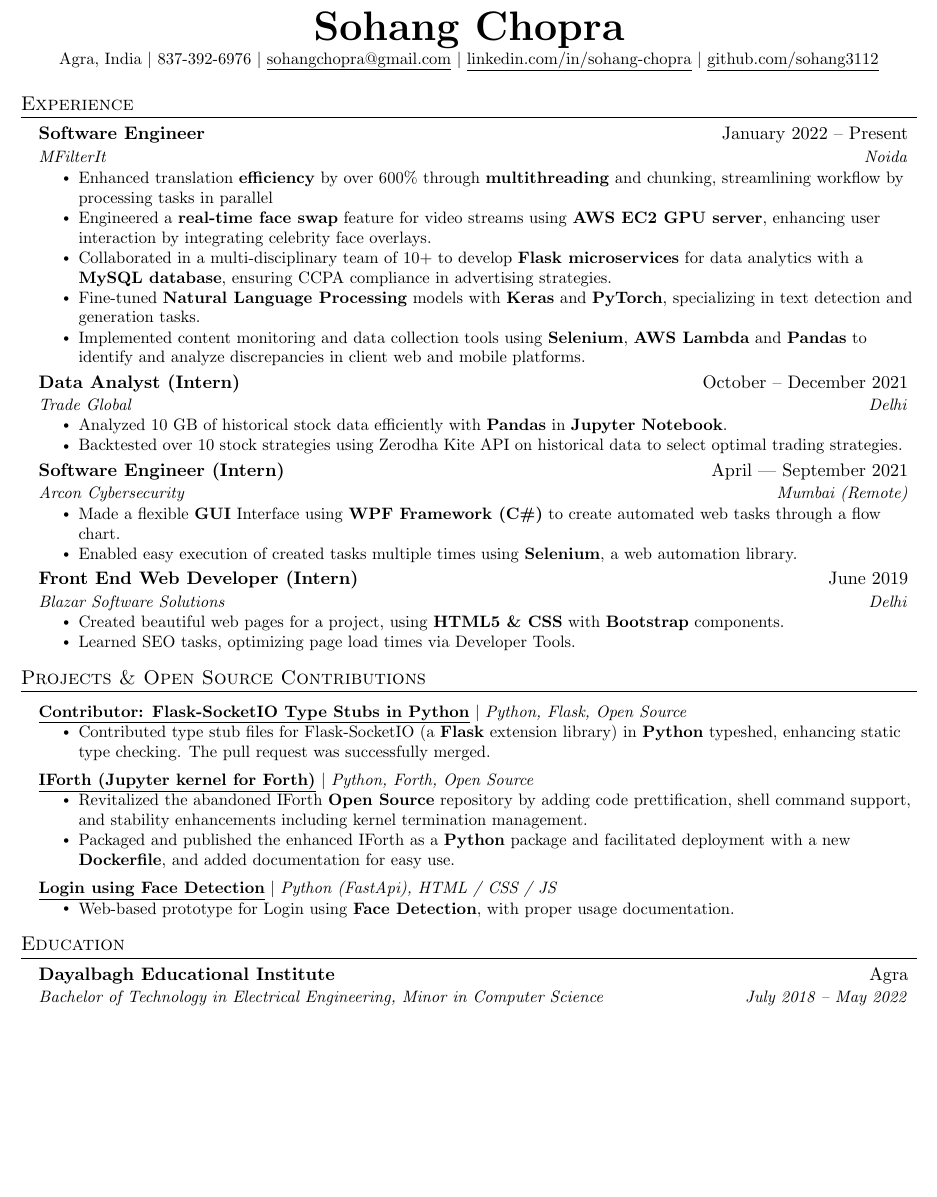
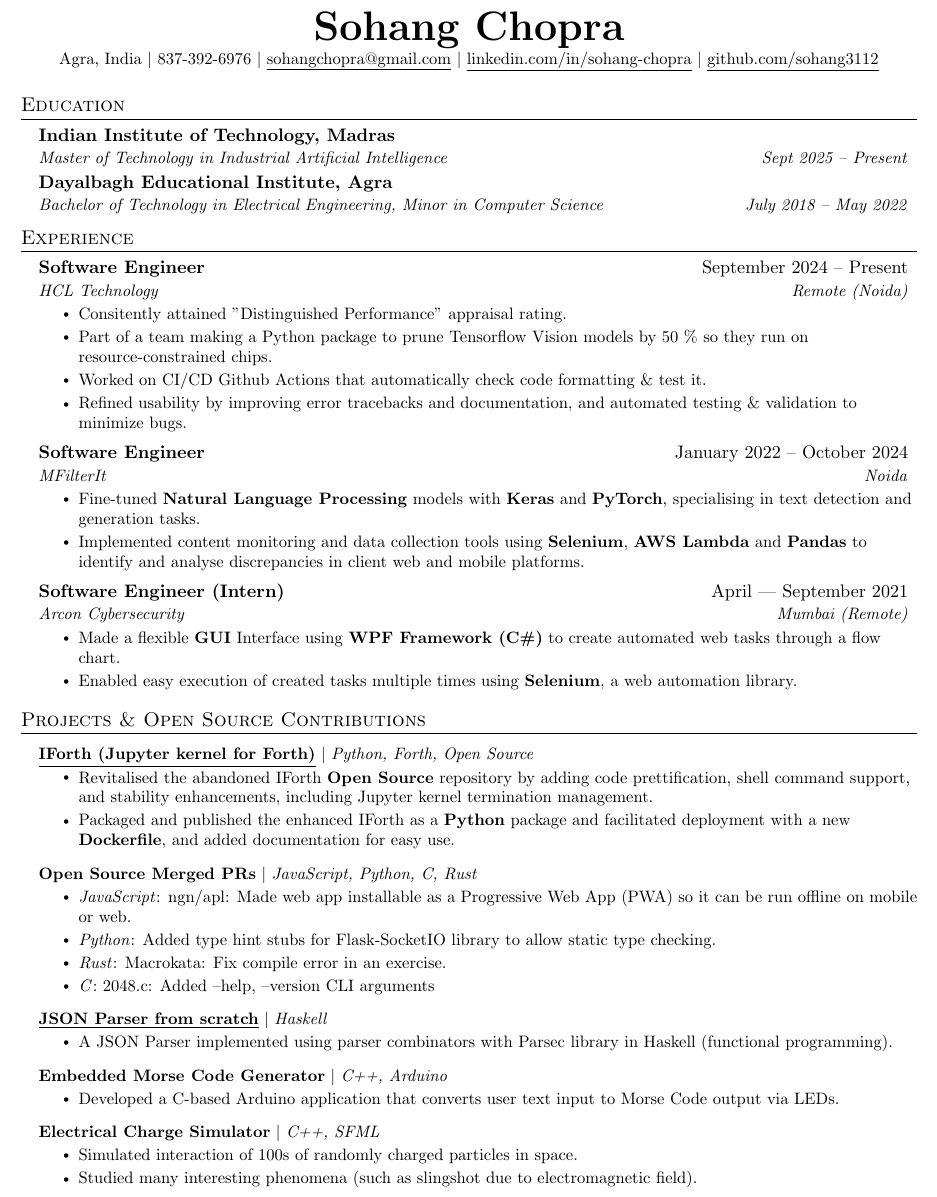
Before and after one commit to sohang3112/resume, a LaTeX document (software_engineer.tex): part of the page before the commit and part of page 1 of 2 after it, cut so that both start at the same text, the shorter picture padded with empty space. Compiled offline with pdfLaTeX.

Commit message:
Update resume, applying to Qualcomm

```diff
--- a/software_engineer.tex
+++ b/software_engineer.tex
@@ -103,21 +103,52 @@
     \href{https://github.com/sohang3112}{\underline{github.com/sohang3112}}
 \end{center}
 
+%-----------EDUCATION-----------
+\section{Education}
+  \resumeSubHeadingListStart
+    \resumeSubheading
+      {Indian Institute of Technology, Madras}
+      {}
+      {Master of Technology in Industrial Artificial Intelligence}
+      {Sept 2025 -- Present}
+
+    \resumeSubheading
+      {Dayalbagh Educational Institute, Agra}{}
+      {Bachelor of Technology in Electrical Engineering, Minor in Computer Science}{July 2018 -- May 2022}
+  \resumeSubHeadingListEnd
+
 %-----------EXPERIENCE-----------
 \section{Experience}
   \resumeSubHeadingListStart
+    \resumeSubheading
+      {Software Engineer}
+      {September 2024 -- Present}
+      {HCL Technology}
+      {Remote (Noida)}
+      \resumeItemListStart
+        \resumeItem{Consitently attained "Distinguished Performance" appraisal rating.}
+        \resumeItem{Part of a team making a Python package to prune Tensorflow Vision models by 50 \% so they run on resource-constrained chips.}
+        \resumeItem{Worked on CI/CD Github Actions that automatically check code formatting \& test it.}
+        \resumeItem{Refined usability by improving error tracebacks and documentation, and automated testing \& validation to minimize bugs.}
+      \resumeItemListEnd
 
     \resumeSubheading
-      {Software Engineer}{January 2022 -- Present}
+      {Software Engineer}{January 2022 -- October 2024}
       {MFilterIt}{Noida}
       \resumeItemListStart
+        \iffalse
+        %-- Commented, too many bullet  points! ---%
         \resumeItem{Enhanced translation \textbf{efficiency} by over 600\% through \textbf{multithreading} and chunking, streamlining workflow by processing tasks in parallel}
-        \resumeItem{Engineered a \textbf{real-time face swap} feature for video streams using \textbf{AWS EC2 GPU server}, enhancing user interaction by integrating celebrity face overlays.}
-        \resumeItem{Collaborated in a multi-disciplinary team of 10+ to develop \textbf{Flask microservices} for data analytics with a \textbf{MySQL database}, ensuring CCPA compliance in advertising strategies.}
-        \resumeItem{Fine-tuned \textbf{Natural Language Processing} models with \textbf{Keras} and \textbf{PyTorch}, specializing in text detection and generation tasks.}
-        \resumeItem{Implemented content monitoring and data collection tools using \textbf{Selenium}, \textbf{AWS Lambda} and \textbf{Pandas} to identify and analyze discrepancies in client web and mobile platforms.}
+        \resumeItem{Engineered a \textbf{real-time face swap} feature for video streams using an \textbf{AWS EC2 GPU server}, enhancing user experience by integrating celebrity face overlays.}
+        \resumeItem{Collaborated in a multi-disciplinary team of 10+ to develop \textbf{Flask REST API microservices} for data analytics with a \textbf{MySQL database}, ensuring CCPA compliance in advertising strategies.}
+        \fi
+
+        \resumeItem{Fine-tuned \textbf{Natural Language Processing} models with \textbf{Keras} and \textbf{PyTorch}, specialising in text detection and generation tasks.}
+        \resumeItem{Implemented content monitoring and data collection tools using \textbf{Selenium}, \textbf{AWS Lambda} and \textbf{Pandas} to identify and analyse discrepancies in client web and mobile platforms.}
       \resumeItemListEnd
 
+    \iffalse
+    % ----------------- Commented: don't have proof (completion document) ------------%
     \resumeSubheading
       {Data Analyst (Intern)}{October -- December 2021}
       {Trade Global}{Delhi}
@@ -125,6 +156,7 @@
         \resumeItem{Analyzed 10 GB of historical stock data efficiently with \textbf{Pandas} in \textbf{Jupyter Notebook}.}
         \resumeItem{Backtested over 10 stock strategies using Zerodha Kite API on historical data to select optimal trading strategies.}
     \resumeItemListEnd
+    \fi
 
     \resumeSubheading
       {Software Engineer (Intern)}{April –- September 2021}
@@ -134,42 +166,50 @@
         \resumeItem{Enabled easy execution of created tasks multiple times using \textbf{Selenium}, a web automation library.}
     \resumeItemListEnd
 
+    \iffalse
+    %--------- Removed, web dev experience not relevant -----------%
     \resumeSubheading
       {Front End Web Developer (Intern)}{June 2019}
       {Blazar Software Solutions}{Delhi}
       \resumeItemListStart
         \resumeItem{Created beautiful web pages for a project, using \textbf{HTML5 \& CSS} with \textbf{Bootstrap} components.}
         % -- MAYBE remove following point - didn't learn much SEO anyway
-        \resumeItem{Learned SEO tasks, optimizing page load times via Developer Tools.}
+        \resumeItem{Learned SEO tasks, optimising page load times via Developer Tools.}
     \resumeItemListEnd
+    \fi
 
   \resumeSubHeadingListEnd
 
 
 %-----------PROJECTS-----------
 \section{Projects \& Open Source Contributions}
+    %------------ Commented because unrelated to c, embedded programming ---------------%
     \resumeSubHeadingListStart
-      \resumeProjectHeading
-          %--- Last section empty because date omitted ---%
-       {\textbf{\href{https://github.com/python/typeshed/pull/10735}{\underline{Contributor: Flask-SocketIO Type Stubs in Python}}} $|$ \emph{Python, Flask, Open Source}}{}
-         \resumeItemListStart
-           \resumeItem{Contributed type stub files for Flask-SocketIO (a \textbf{Flask} extension library) in \textbf{Python} typeshed, enhancing static type checking. The pull request was successfully merged.}
-        \resumeItemListEnd
 
       \resumeProjectHeading
-       %--- Last section empty because date omitted ---%
        {\textbf{\href{https://github.com/sohang3112/iforth}{\underline{IForth (Jupyter kernel for Forth)}}} $|$ \emph{Python, Forth, Open Source}}{}
         \resumeItemListStart
-            \resumeItem{Revitalized the abandoned IForth \textbf{Open Source} repository by adding code prettification, shell command support, and stability enhancements including kernel termination management.}
+            \resumeItem{Revitalised the abandoned IForth \textbf{Open Source} repository by adding code prettification, shell command support, and stability enhancements, including Jupyter kernel termination management.}
             \resumeItem{Packaged and published the enhanced IForth as a \textbf{Python} package and facilitated deployment with a new \textbf{Dockerfile}, and added documentation for easy use.}
         \resumeItemListEnd
 
         \resumeProjectHeading
-       %--- Last section empty because date omitted ---%
+        {\textbf{Open Source Merged PRs} $|$ \emph{JavaScript, Python, C, Rust}}{}
+          \resumeItemListStart
+            \resumeItem{\emph{JavaScript}: ngn/apl: Made web app installable as a Progressive Web App (PWA) so it can be run offline on mobile or web.}
+            \resumeItem{\emph{Python}: Added type hint stubs for Flask-SocketIO library to allow static type checking.}
+            \resumeItem{\emph{Rust}: Macrokata: Fix compile error in an exercise.}
+            \resumeItem{\emph{C}: 2048.c: Added --help, --version CLI arguments}
+          \resumeItemListEnd
+
+        \iffalse
+        %---------- Commented because unrelated to C, embedded programming ----------%
+        \resumeProjectHeading
        {\textbf{\href{https://github.com/sohang3112/face\_login}{\underline{Login using Face Detection}}} $|$ \emph{Python (FastApi), HTML / CSS / JS}}{}
         \resumeItemListStart
             \resumeItem{Web-based prototype for Login using \textbf{Face Detection}, with proper usage documentation.}
         \resumeItemListEnd
+        \fi
 
       \iffalse
       %------ Commented (maybe not that important & impressive?) -----%
@@ -180,25 +220,27 @@
           \resumeItemListEnd
         \fi
 
-        \iffalse
-        %-- Commented (Kushagara suggested to remove C++ project since not applying for C++) ---%
         \resumeProjectHeading
-              {\textbf{Electrical Charge Simulator} $|$ \emph{C++, SFML}}{October 2019}
+        {\textbf{\href{https://github.com/sohang3112/json-parser}{\underline{JSON Parser from scratch}}}
+         $|$ \emph{Haskell}}
+         {}
+         \resumeItemListStart
+            \resumeItem{A JSON Parser implemented using parser combinators with Parsec library in Haskell (functional programming).}
+        \resumeItemListEnd
+
+        \resumeProjectHeading
+        {\textbf{Embedded Morse Code Generator} $|$ \emph{C++, Arduino}}{}
+          \resumeItemListStart
+             \resumeItem{Developed a C-based Arduino application that converts user text input to Morse Code output via LEDs.}
+          \resumeItemListEnd
+
+        \resumeProjectHeading
+              {\textbf{Electrical Charge Simulator} $|$ \emph{C++, SFML}}{}
               \resumeItemListStart
                 \resumeItem{Simulated interaction of 100s of randomly charged particles in space.}
                 \resumeItem{Studied many interesting phenomena (such as slingshot due to electromagnetic field).}
               \resumeItemListEnd
-        \fi
     \resumeSubHeadingListEnd
-
-
-%-----------EDUCATION-----------
-\section{Education}
-  \resumeSubHeadingListStart
-    \resumeSubheading
-      {Dayalbagh Educational Institute}{Agra}
-      {Bachelor of Technology in Electrical Engineering, Minor in Computer Science}{July 2018 -- May 2022}
-  \resumeSubHeadingListEnd
 
 
 %-----------PROGRAMMING SKILLS-----------
```
Also changed, not shown: software_engineer.tex (17 more changed lines).
